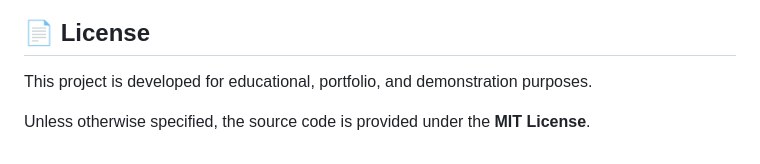
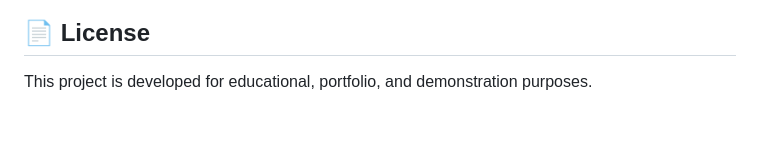
Before and after one commit to Nikkiram435/raahix, a Markdown page: README.md, the part around one of its changes. GitHub-like rendering; blank space fills up the shorter version.

```diff
--- a/README.md
+++ b/README.md
@@ -510,5 +510,3 @@ Savitribai Phule Pune University
 ## 📄 License
 
 This project is developed for educational, portfolio, and demonstration purposes.
-
-Unless otherwise specified, the source code is provided under the **MIT License**.
```
Also changed, not shown: other parts of README.md (+1 -1 lines).
